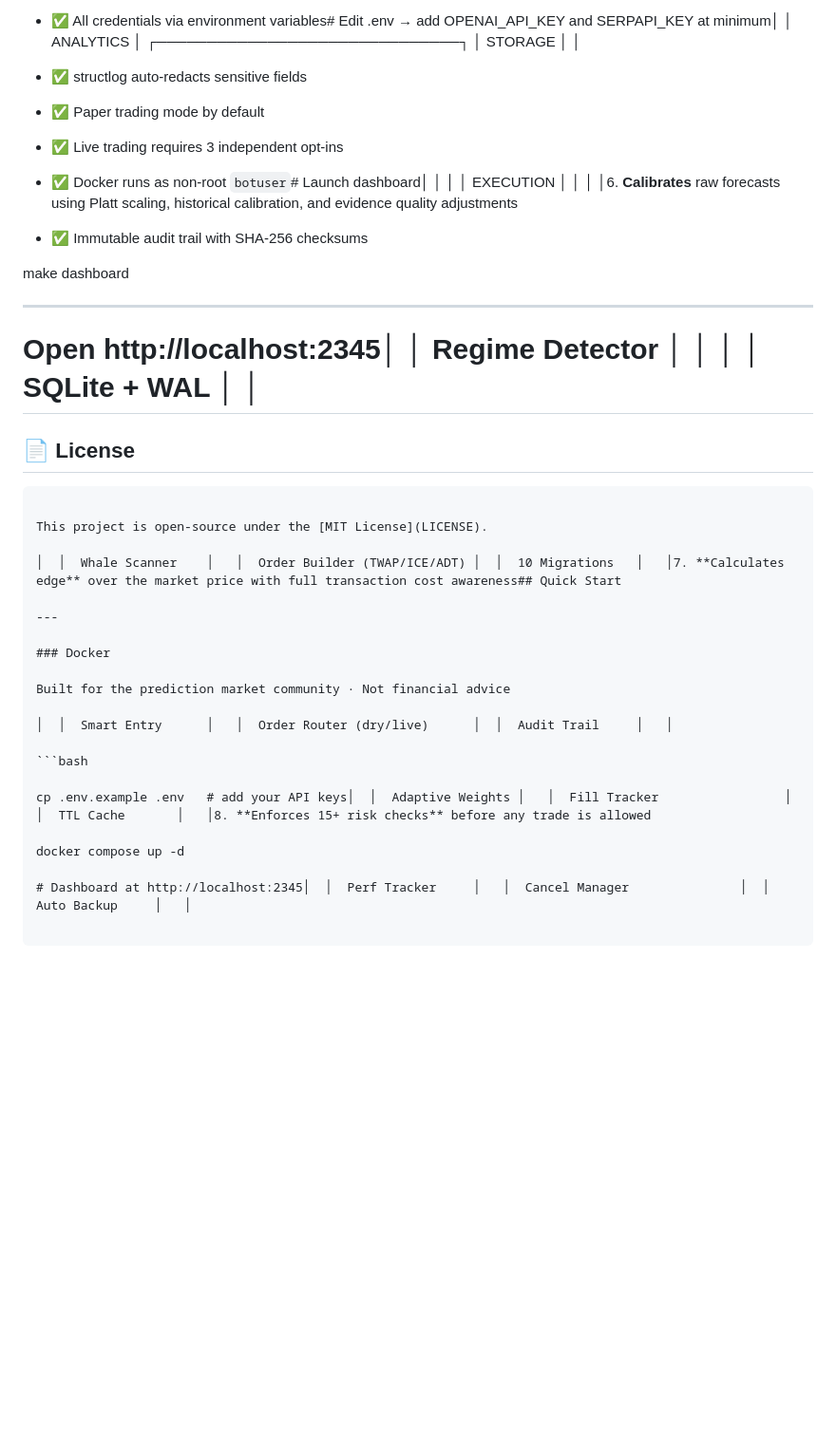
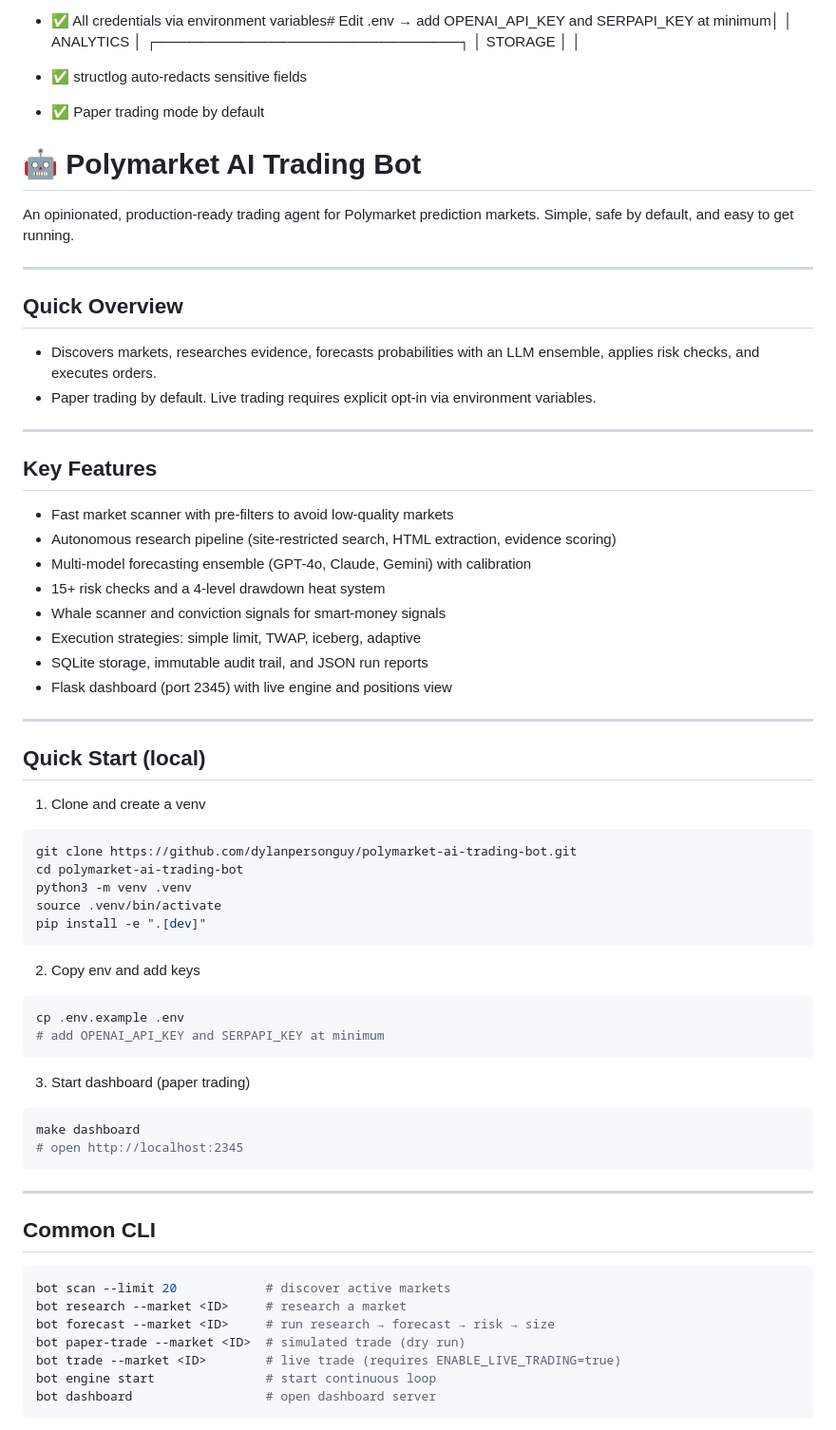
Before and after one commit to dylanpersonguy/polymarket-ai-trading-bot, a Markdown page: README.md, the part around one of its changes. Shown at 95% size. Rendered like a GitHub page; blank space fills up the shorter version.

Commit message:
Simplify README: concise, markdown-only, reference-styled

````diff
--- a/README.md
+++ b/README.md
@@ -844,41 +844,69 @@ cp .env.example .env
 
 - ✅ Paper trading mode by default
 
-- ✅ Live trading requires 3 independent opt-ins
-
-- ✅ Docker runs as non-root `botuser`# Launch dashboard│  │                   │   │         EXECUTION             │  │                  │   │6. **Calibrates** raw forecasts using Platt scaling, historical calibration, and evidence quality adjustments
-
-- ✅ Immutable audit trail with SHA-256 checksums
-
+# 🤖 Polymarket AI Trading Bot
+
+An opinionated, production-ready trading agent for Polymarket prediction markets. Simple, safe by default, and easy to get running.
+
+---
+
+## Quick Overview
+
+- Discovers markets, researches evidence, forecasts probabilities with an LLM ensemble, applies risk checks, and executes orders.
+- Paper trading by default. Live trading requires explicit opt-in via environment variables.
+
+---
+
+## Key Features
+
+- Fast market scanner with pre-filters to avoid low-quality markets
+- Autonomous research pipeline (site-restricted search, HTML extraction, evidence scoring)
+- Multi-model forecasting ensemble (GPT-4o, Claude, Gemini) with calibration
+- 15+ risk checks and a 4-level drawdown heat system
+- Whale scanner and conviction signals for smart-money signals
+- Execution strategies: simple limit, TWAP, iceberg, adaptive
+- SQLite storage, immutable audit trail, and JSON run reports
+- Flask dashboard (port 2345) with live engine and positions view
+
+---
+
+## Quick Start (local)
+
+1. Clone and create a venv
+
+```bash
+git clone https://github.com/dylanpersonguy/polymarket-ai-trading-bot.git
+cd polymarket-ai-trading-bot
+python3 -m venv .venv
+source .venv/bin/activate
+pip install -e ".[dev]"
+```
+
+2. Copy env and add keys
+
+```bash
+cp .env.example .env
+# add OPENAI_API_KEY and SERPAPI_KEY at minimum
+```
+
+3. Start dashboard (paper trading)
+
+```bash
 make dashboard
-
----
-
-# Open http://localhost:2345│  │  Regime Detector  │   │                               │  │  SQLite + WAL    │   │
-
-## 📄 License
-
+# open http://localhost:2345
 ```
 
-This project is open-source under the [MIT License](LICENSE).
-
-│  │  Whale Scanner    │   │  Order Builder (TWAP/ICE/ADT) │  │  10 Migrations   │   │7. **Calculates edge** over the market price with full transaction cost awareness## Quick Start
-
----
-
-### Docker
-
-Built for the prediction market community · Not financial advice
-
-│  │  Smart Entry      │   │  Order Router (dry/live)      │  │  Audit Trail     │   │
+---
+
+## Common CLI
 
 ```bash
-
-cp .env.example .env   # add your API keys│  │  Adaptive Weights │   │  Fill Tracker                 │  │  TTL Cache       │   │8. **Enforces 15+ risk checks** before any trade is allowed
-
-docker compose up -d
-
-# Dashboard at http://localhost:2345│  │  Perf Tracker     │   │  Cancel Manager               │  │  Auto Backup     │   │
-
+bot scan --limit 20            # discover active markets
+bot research --market <ID>     # research a market
+bot forecast --market <ID>     # run research → forecast → risk → size
+bot paper-trade --market <ID>  # simulated trade (dry run)
+bot trade --market <ID>        # live trade (requires ENABLE_LIVE_TRADING=true)
+bot engine start               # start continuous loop
+bot dashboard                  # open dashboard server
 ```
 
````
Also changed, not shown: other parts of README.md (+45 -73 lines).
